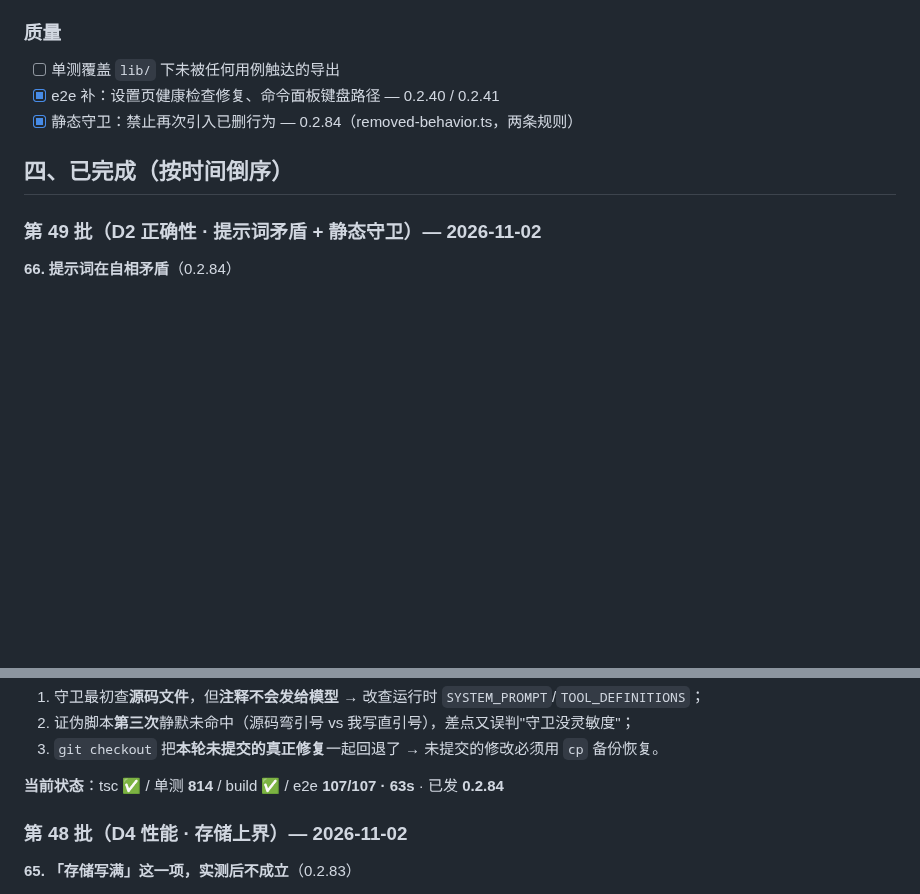
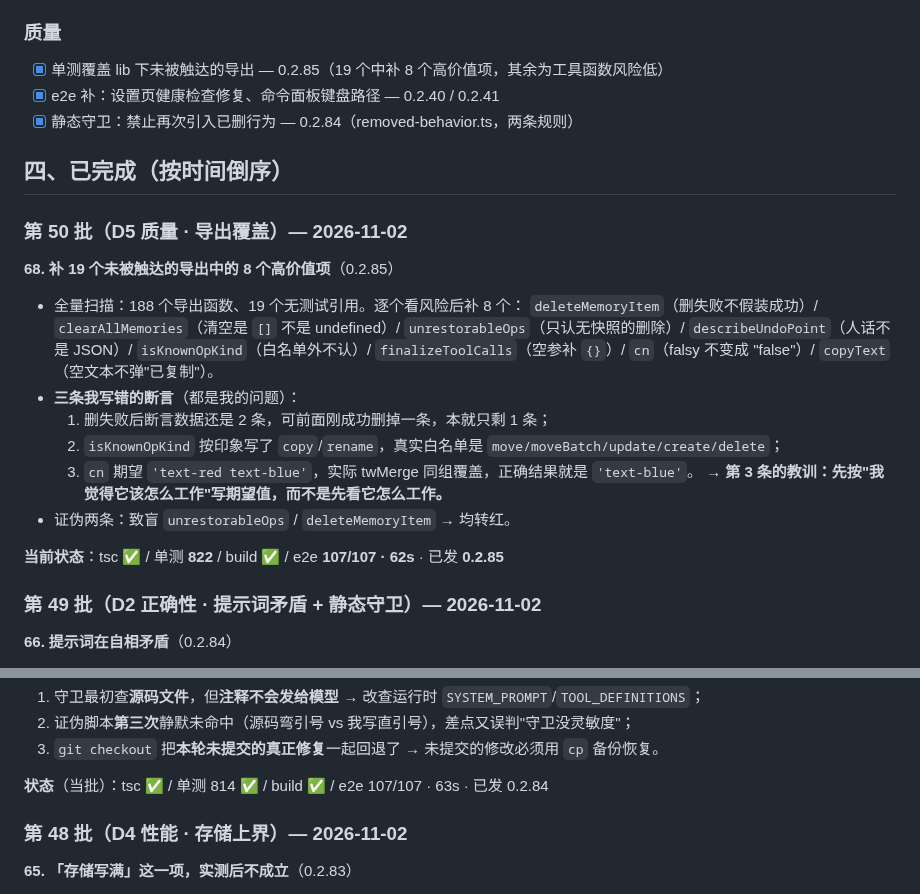
Before and after one commit to xalor888/markai, a Markdown page: docs/autonomous-7d.md, 2 parts joined by grey strips. GitHub-like rendering; blank space fills up the shorter version.

Commit message:
docs: 台账 0.2.85（导出覆盖）

```diff
--- a/docs/autonomous-7d.md
+++ b/docs/autonomous-7d.md
@@ -51,11 +51,30 @@
 - [x] 键盘操作说明与实际一致 — 0.2.44 修 Ctrl+K 文案
 
 ### 质量
-- [ ] 单测覆盖 `lib/` 下未被任何用例触达的导出
+- [x] 单测覆盖 lib 下未被触达的导出 — 0.2.85（19 个中补 8 个高价值项，其余为工具函数风险低）
 - [x] e2e 补：设置页健康检查修复、命令面板键盘路径 — 0.2.40 / 0.2.41
 - [x] 静态守卫：禁止再次引入已删行为 — 0.2.84（removed-behavior.ts，两条规则）
 
 ## 四、已完成（按时间倒序）
+
+### 第 50 批（D5 质量 · 导出覆盖）— 2026-11-02
+
+**68. 补 19 个未被触达的导出中的 8 个高价值项**（0.2.85）
+
+- 全量扫描：188 个导出函数、19 个无测试引用。逐个看风险后补 8 个：
+  `deleteMemoryItem`（删失败不假装成功）/ `clearAllMemories`（清空是 `[]` 不是 undefined）/
+  `unrestorableOps`（只认无快照的删除）/ `describeUndoPoint`（人话不是 JSON）/
+  `isKnownOpKind`（白名单外不认）/ `finalizeToolCalls`（空参补 `{}`）/
+  `cn`（falsy 不变成 "false"）/ `copyText`（空文本不弹"已复制"）。
+- **三条我写错的断言**（都是我的问题）：
+  1) 删失败后断言数据还是 2 条，可前面刚成功删掉一条，本就只剩 1 条；
+  2) `isKnownOpKind` 按印象写了 `copy`/`rename`，真实白名单是
+     `move/moveBatch/update/create/delete`；
+  3) `cn` 期望 `'text-red text-blue'`，实际 twMerge 同组覆盖，正确结果就是 `'text-blue'`。
+  → **第 3 条的教训：先按"我觉得它该怎么工作"写期望值，而不是先看它怎么工作。**
+- 证伪两条：致盲 `unrestorableOps` / `deleteMemoryItem` → 均转红。
+
+**当前状态**：tsc ✅ / 单测 **822** / build ✅ / e2e **107/107 · 62s** · 已发 **0.2.85**
 
 ### 第 49 批（D2 正确性 · 提示词矛盾 + 静态守卫）— 2026-11-02
 
@@ -79,7 +98,7 @@
 2. 证伪脚本**第三次**静默未命中（源码弯引号 vs 我写直引号），差点又误判"守卫没灵敏度"；
 3. `git checkout` 把**本轮未提交的真正修复**一起回退了 → 未提交的修改必须用 `cp` 备份恢复。
 
-**当前状态**：tsc ✅ / 单测 **814** / build ✅ / e2e **107/107 · 63s** · 已发 **0.2.84**
+**状态**（当批）：tsc ✅ / 单测 814 ✅ / build ✅ / e2e 107/107 · 63s · 已发 0.2.84
 
 ### 第 48 批（D4 性能 · 存储上界）— 2026-11-02
 
```
